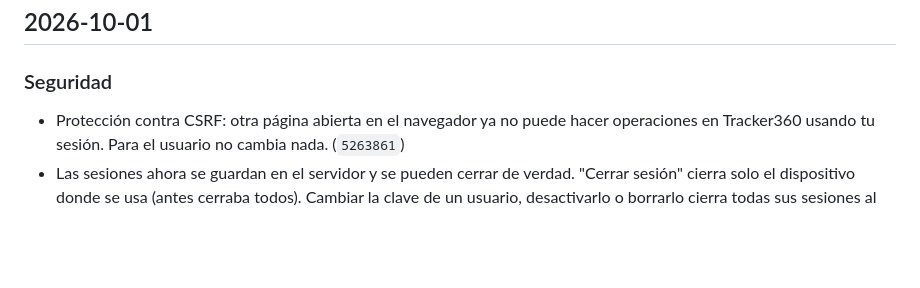
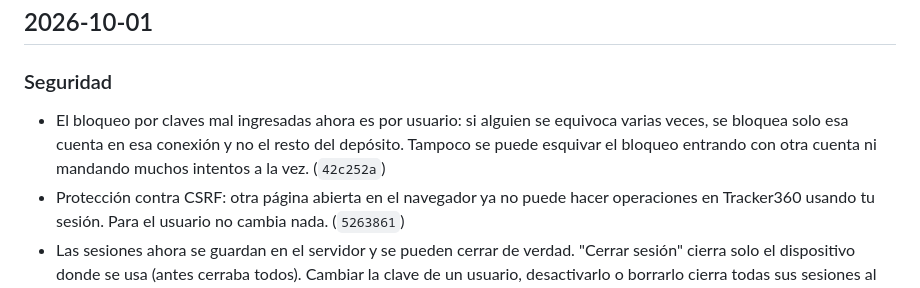
Before and after one commit to Jonnyonz/Tracker360, a Markdown page: CHANGELOG.md, the part around the change. GitHub-like rendering; blank space fills up the shorter version.

Commit message:
CHANGELOG: bloqueo de login por usuario
Co-Authored-By: Claude Opus 5.5 <noreply@anthropic.com>

```diff
--- a/CHANGELOG.md
+++ b/CHANGELOG.md
@@ -5,6 +5,9 @@ Cambios de Tracker360, del más nuevo al más viejo. Cada entrada corresponde a
 ## 2026-10-01
 
 ### Seguridad
+- El bloqueo por claves mal ingresadas ahora es por usuario: si alguien se equivoca varias veces,
+  se bloquea solo esa cuenta en esa conexión y no el resto del depósito. Tampoco se puede esquivar el
+  bloqueo entrando con otra cuenta ni mandando muchos intentos a la vez. (`42c252a`)
 - Protección contra CSRF: otra página abierta en el navegador ya no puede hacer operaciones en
   Tracker360 usando tu sesión. Para el usuario no cambia nada. (`5263861`)
 - Las sesiones ahora se guardan en el servidor y se pueden cerrar de verdad. "Cerrar sesión" cierra
```
